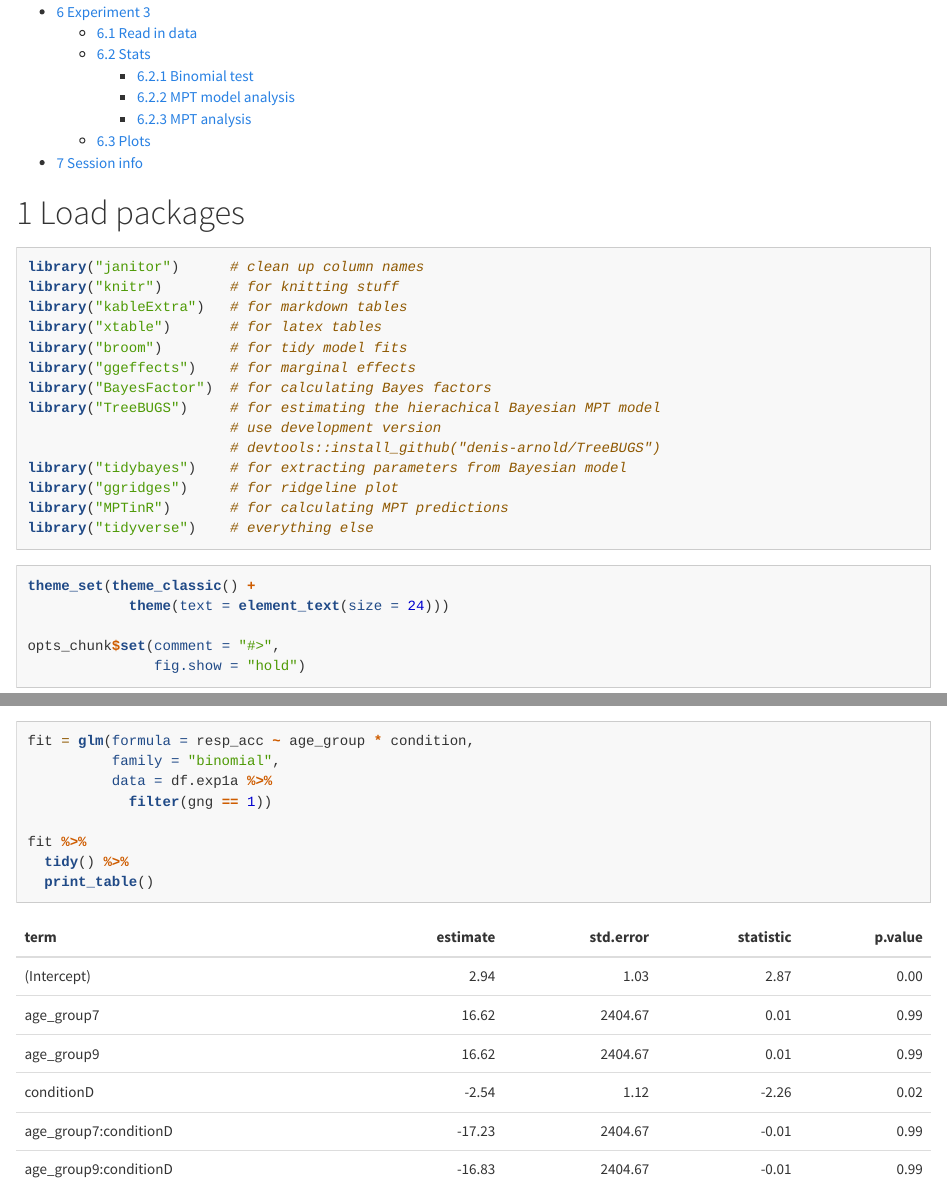
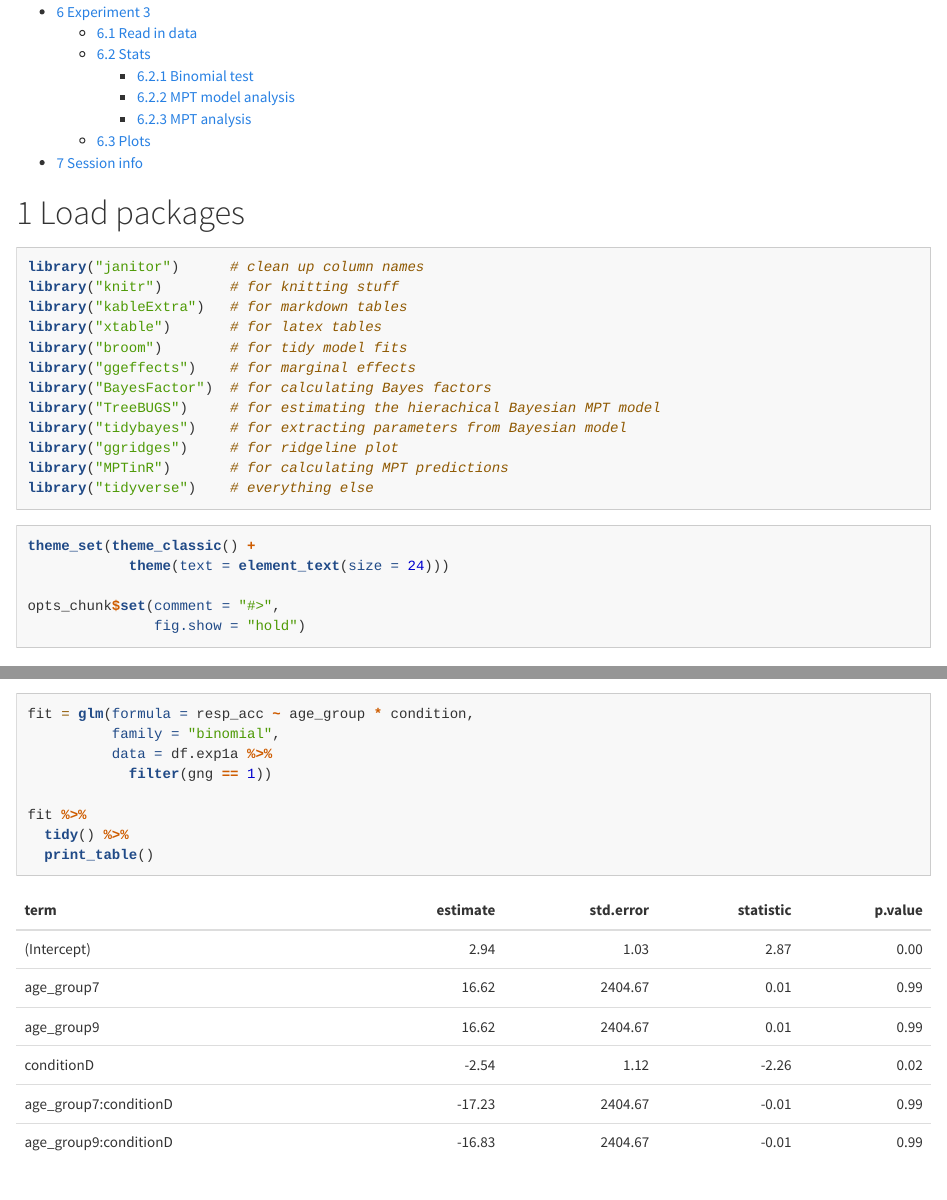
Before and after one commit to tobiasgerstenberg/tracing_counterfactuals, an R Markdown document (code/tracing_counterfactuals.Rmd): the page in a window 1100 px wide, from 660 px down, and a second part further down, joined at a grey line. Rendered offline with R 4.5, knitr and Pandoc, with nearby package versions; long lines of code are wrapped; column names are cleaned by a stand-in for the janitor package.

Commit message:
current CRAN version of TreeBUGS can now be used

```diff
--- a/code/tracing_counterfactuals.Rmd
+++ b/code/tracing_counterfactuals.Rmd
@@ -20,8 +20,6 @@ library("broom")        # for tidy model fits
 library("ggeffects")    # for marginal effects
 library("BayesFactor")  # for calculating Bayes factors
 library("TreeBUGS")     # for estimating the hierachical Bayesian MPT model
-                        # use development version
-                        # devtools::install_github("denis-arnold/TreeBUGS")
 library("tidybayes")    # for extracting parameters from Bayesian model
 library("ggridges")     # for ridgeline plot
 library("MPTinR")       # for calculating MPT predictions
```
